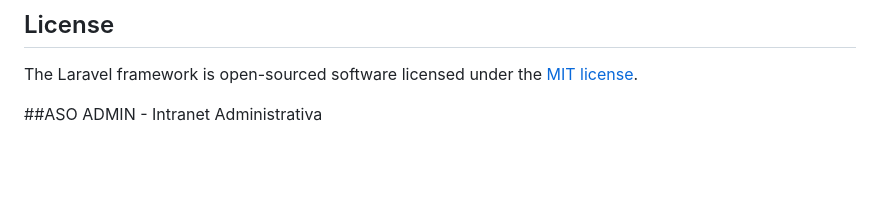
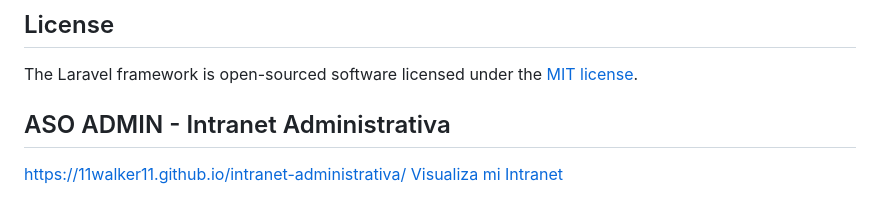
Before and after one commit to 11Walker11/intranet-administrativa, a Markdown page: README.md, the part around the change. Rendered like a GitHub page; blank space fills up the shorter version.

Commit message:
Actualiza el README.md

```diff
--- a/README.md
+++ b/README.md
@@ -65,4 +65,8 @@ If you discover a security vulnerability within Laravel, please send an e-mail t
 
 The Laravel framework is open-sourced software licensed under the [MIT license](https://opensource.org/licenses/MIT).
 
-##ASO ADMIN - Intranet Administrativa
+## ASO ADMIN - Intranet Administrativa
+
+https://11walker11.github.io/intranet-administrativa/
+<a href="https://11walker11.github.io/intranet-administrativa/
+)">Visualiza mi Intranet</a>
```
